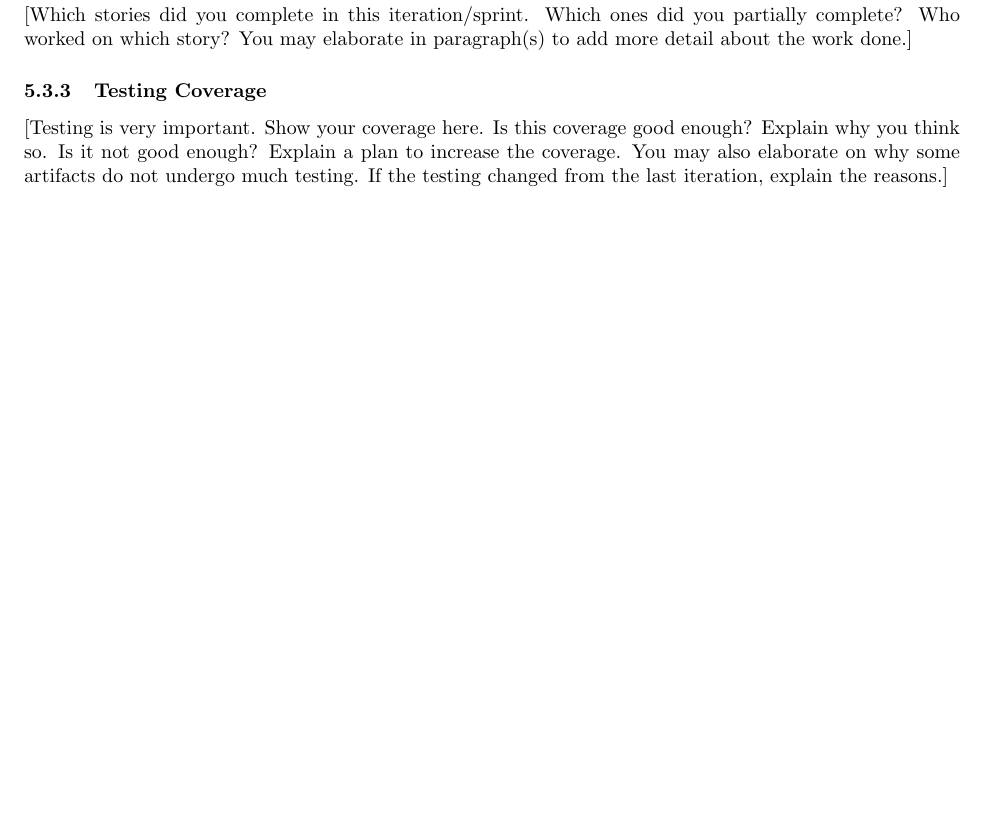
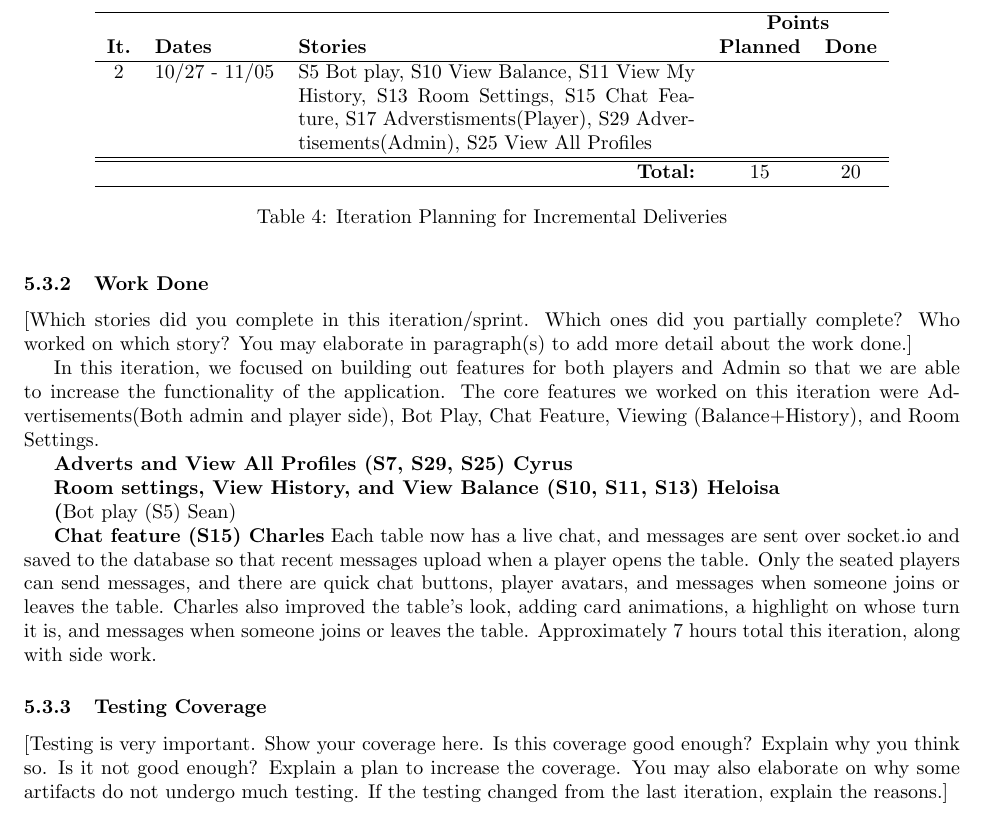
Before and after one commit to CS482Team/Docs, a LaTeX document (DOC.tex): part of page 12 of 14, cut at the place of the change, the shorter picture padded with empty space. Compiled offline with pdfLaTeX.

Commit message:
Revise iteration planning and work done sections
Updated iteration planning table and added details about work done in the current sprint, including features developed and team contributions.

```diff
--- a/DOC.tex
+++ b/DOC.tex
@@ -305,8 +305,33 @@ Something we all learned this sprint was how hard it is to conceptualize how the
 \subsubsection{Planning}
 [Which stories did you plan for this iteration/sprint. Add the total points for this plan. You can also explain the reason behind your planning, and what major feature(s) your team is focusing on delivering by completing these stories. You may use a table for a summary display of the planning, but elaborate in text more detail in your focus and feature plan.]
 
+\begin{table}[h!]
+\centering
+\begin{tabular}{c l p{7cm} c c}
+\hline
+ & & & \multicolumn{2}{c}{\bf Points }  \\
+\textbf{It.} & \textbf{Dates} & \textbf{Stories} & \textbf{Planned} & \textbf{Done} \\
+\hline
+2 & 10/27 - 11/05 & S5 Bot play, S10 View Balance, S11 View My History, S13 Room Settings, S15 Chat Feature, S17 Adverstisments(Player), S29 Advertisements(Admin), S25 View All Profiles\\ \hline
+\hline
+\multicolumn{3}{r}{\bf Total: } &15 & 20 \\ \hline
+\end{tabular}
+\caption{Iteration Planning for Incremental Deliveries}\label{tab:it-planning}
+\end{table}
+
 \subsubsection{Work Done}
 [Which stories did you complete in this iteration/sprint. Which ones did you partially complete? Who worked on which story? You may elaborate in paragraph(s) to add more detail about the work done.]
+
+In this iteration, we focused on building out features for both players and Admin so that we are able to increase the functionality of the application. The core features we worked on this iteration were Advertisements(Both admin and player side), Bot Play, Chat Feature, Viewing (Balance+History), and Room Settings.
+
+
+\textbf{Adverts and View All Profiles (S7, S29, S25) Cyrus}
+
+\textbf{Room settings, View History, and View Balance (S10, S11, S13) Heloisa}
+
+\textbf(Bot play (S5) Sean)
+
+\textbf{Chat feature (S15) Charles} Each table now has a live chat, and messages are sent over socket.io and saved to the database so that recent messages upload when a player opens the table. Only the seated players can send messages, and there are quick chat buttons, player avatars, and messages when someone joins or leaves the table. Charles also improved the table's look, adding card animations, a highlight on whose turn it is, and messages when someone joins or leaves the table. Approximately 7 hours total this iteration, along with side work.
 
 \subsubsection{Testing Coverage}
 [Testing is very important. Show your coverage here. Is this coverage good enough? Explain why you think so. Is it not good enough? Explain a plan to increase the coverage. You may also elaborate on why some artifacts do not undergo much testing. If the testing changed from the last iteration, explain the reasons.]
```
